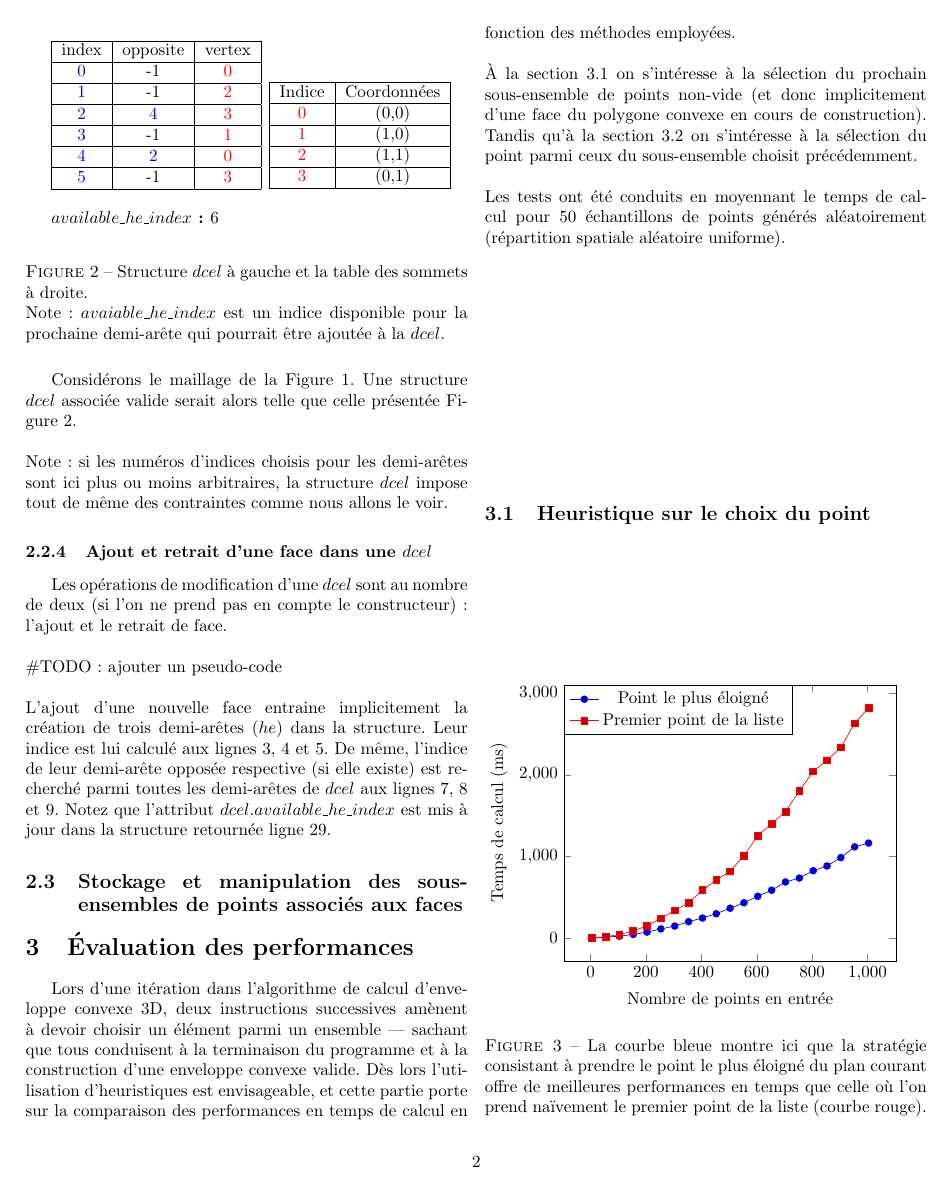
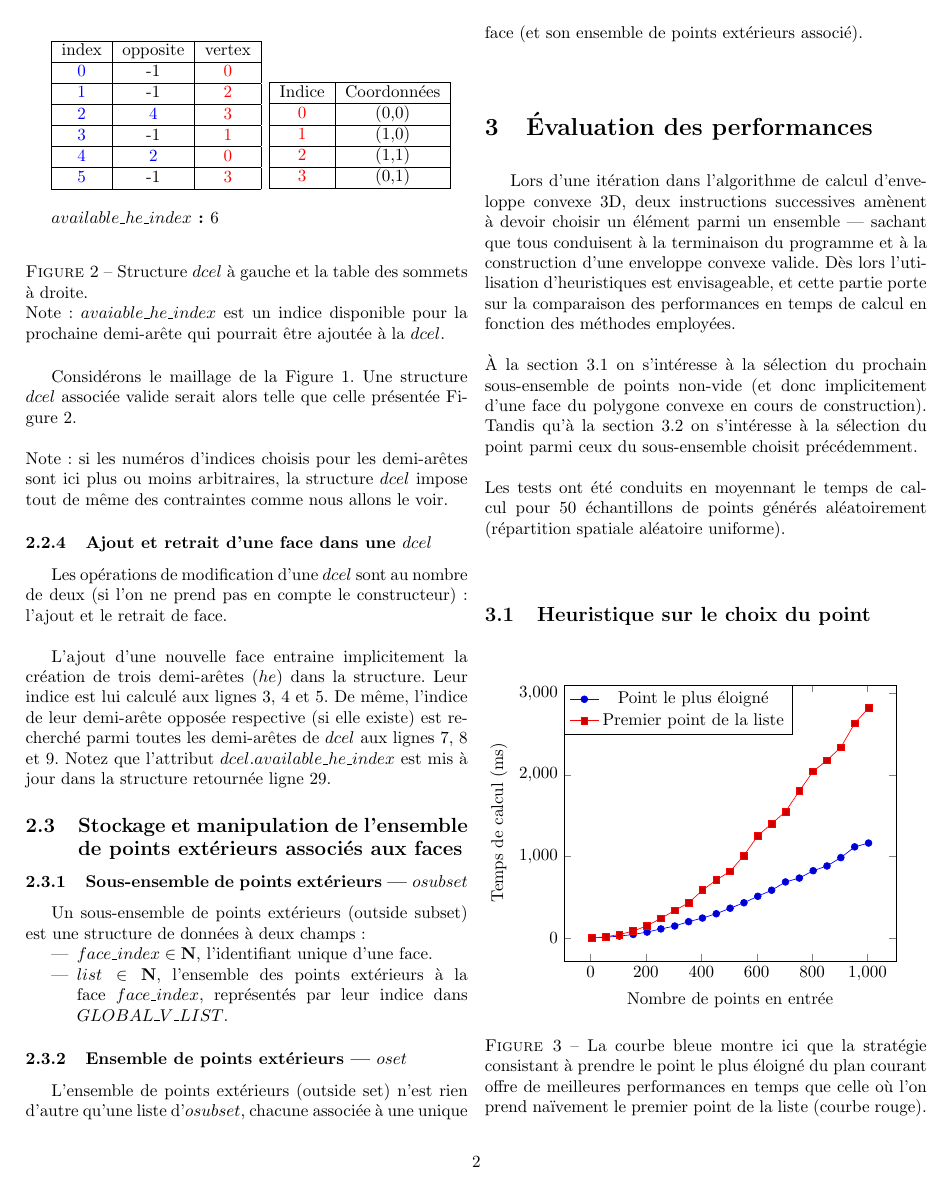
Before and after one commit to sukupaperu/TER---Implantation-fonctionnelle-d-algorithmes-geometriques-en-3D, a LaTeX paper (documents/rapport.tex): page 2 of 3. Compiled offline with pdfLaTeX.

Commit message:
Complétion rapport + avancée partie developpement test en coq

```diff
--- a/documents/rapport.tex
+++ b/documents/rapport.tex
@@ -5,6 +5,7 @@
 \usepackage{color}
 
 \usepackage{amsmath}
+\usepackage{algpseudocode}
 
 \usepackage[left=1.5cm, right=1.5cm, top=2cm]{geometry}
 \usepackage{multicol, float}
@@ -156,10 +157,9 @@
 	Considérons le maillage de la Figure~\ref{maillage_simple}. Une structure $dcel$ associée valide serait alors telle que celle présentée Figure~\ref{maillage_simple_struct_associee}.\\\\
 	Note : si les numéros d'indices choisis pour les demi-arêtes sont ici plus ou moins arbitraires, la structure $dcel$ impose tout de même des contraintes comme nous allons le voir.
 
+	\subsubsection{Ajout et retrait d'une face dans une $dcel$}
+	Les opérations de modification d'une $dcel$ sont au nombre de deux (si l'on ne prend pas en compte le constructeur) : l'ajout et le retrait de face.\\
 
-	\subsubsection{Ajout et retrait d'une face dans une $dcel$}
-	Les opérations de modification d'une $dcel$ sont au nombre de deux (si l'on ne prend pas en compte le constructeur) : l'ajout et le retrait de face.\\\\
-	\#TODO: ajouter un pseudo-code\\\\
 	L'ajout d'une nouvelle face entraine implicitement la création de trois demi-arêtes ($he$) dans la structure. Leur indice est lui calculé aux lignes 3, 4 et 5. De même, l'indice de leur demi-arête opposée respective (si elle existe) est recherché parmi toutes les demi-arêtes de $dcel$ aux lignes 7, 8 et 9.
 	Notez que l'attribut $dcel.available\_he\_index$ est mis à jour dans la structure retournée ligne 29.
 %	\begin{lstlisting}
@@ -195,8 +195,16 @@
 %	};
 %	\end{lstlisting}
 
-	\subsection{Stockage et manipulation des sous-ensembles de points associés aux faces}
+\subsection{Stockage et manipulation de l'ensemble de points extérieurs associés aux faces}
+	\subsubsection{Sous-ensemble de points extérieurs — $osubset$}
+	Un sous-ensemble de points extérieurs (outside subset) est une structure de données à deux champs :
+	\begin{itemize}
+		\item $face\_index \in \mathbf{N}$, l'identifiant unique d'une face.
+		\item $list \in \mathbf{N}$, l'ensemble des points extérieurs à la face $face\_index$, représentés par leur indice dans $GLOBAL\_V\_LIST$.
+	\end{itemize}
 
+	\subsubsection{Ensemble de points extérieurs — $oset$}
+	L'ensemble de points extérieurs (outside set) n'est rien d'autre qu'une liste d'$osubset$, chacune associée à une unique face (et son ensemble de points extérieurs associé).
 
 
 \section{Évaluation des performances}
```
Also changed, not shown: documents/rapport.pdf, documents/rapport.tex (4 more changed lines), 10 other files.
